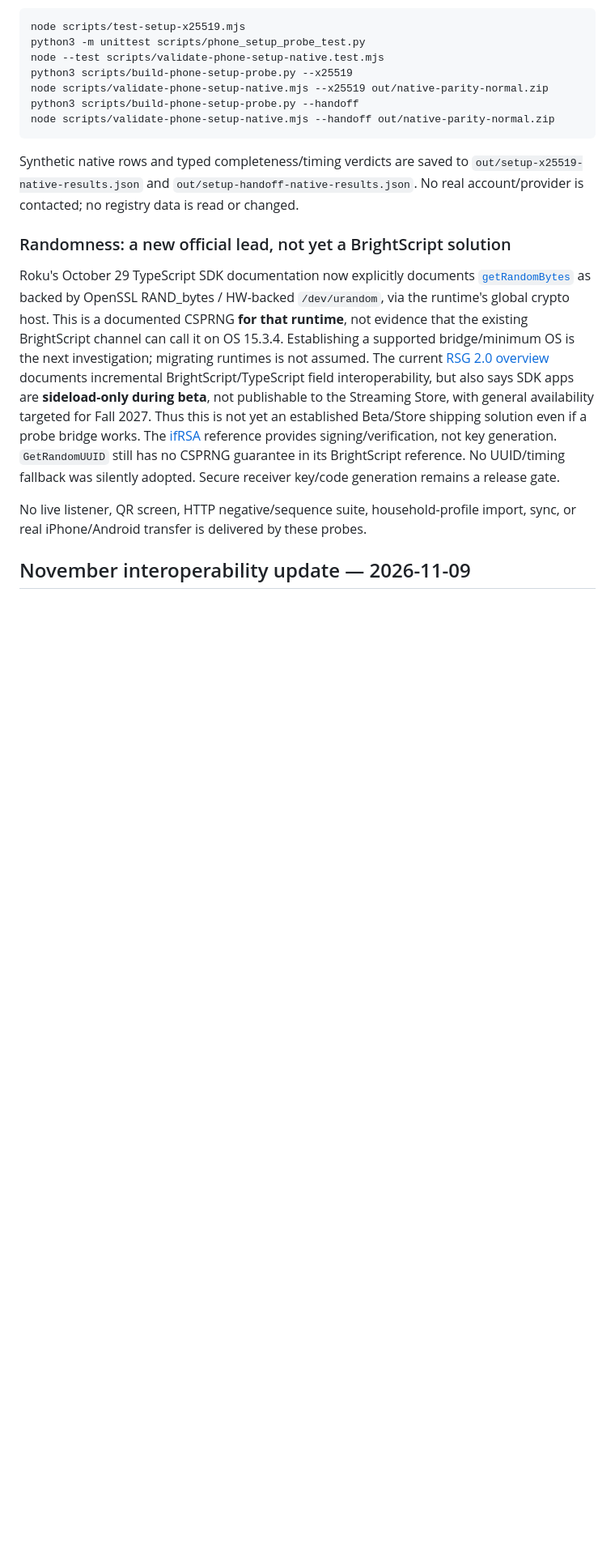
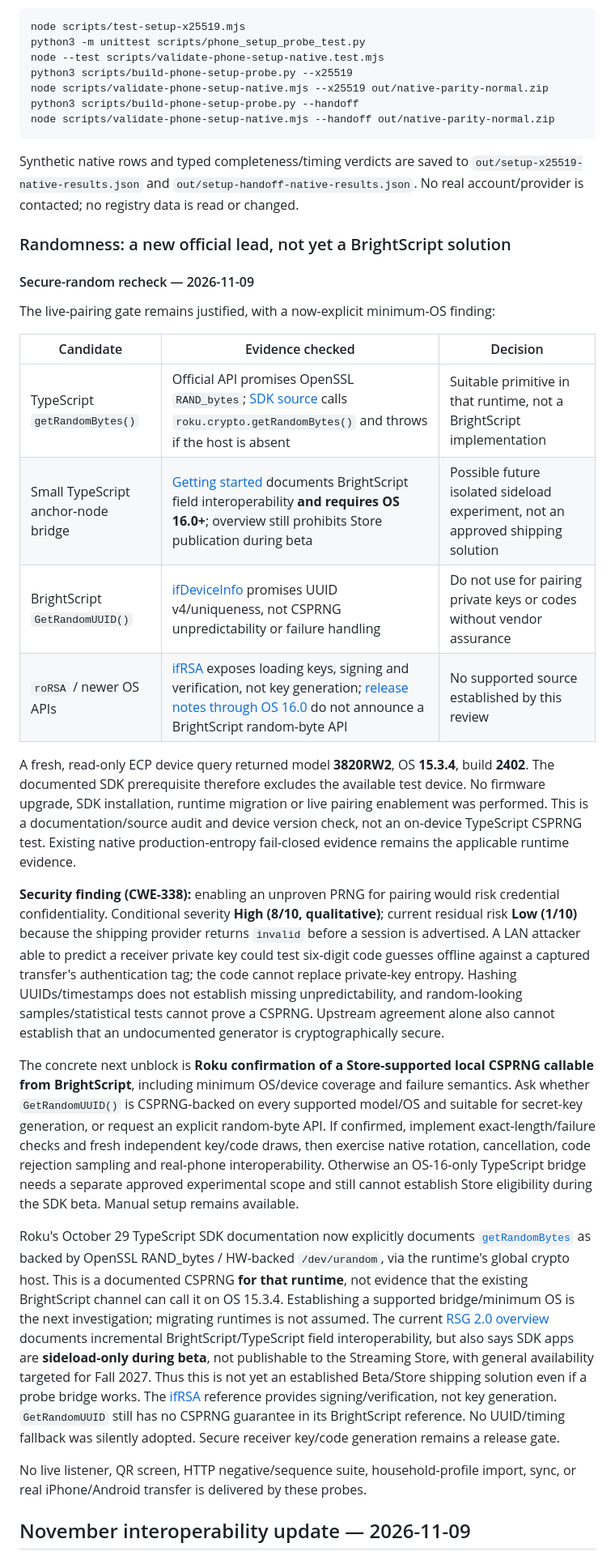
Before and after one commit to EndofLineTech/AerioTV-Roku, a Markdown page: docs/PHONE-SETUP-COMPATIBILITY.md, the part around the change. Shown at 81% size. Rendered like a GitHub page; blank space fills up the shorter version.

Commit message:
docs: verify secure randomness runtime and shipping constraints

```diff
--- a/docs/PHONE-SETUP-COMPATIBILITY.md
+++ b/docs/PHONE-SETUP-COMPATIBILITY.md
@@ -330,6 +330,44 @@ No real account/provider is contacted; no registry data is read or changed.
 
 ### Randomness: a new official lead, not yet a BrightScript solution
 
+#### Secure-random recheck — 2026-11-09
+
+The live-pairing gate remains justified, with a now-explicit minimum-OS finding:
+
+| Candidate | Evidence checked | Decision |
+| --- | --- | --- |
+| TypeScript `getRandomBytes()` | Official API promises OpenSSL `RAND_bytes`; [SDK source](https://gitlab.com/rokudev/rsg-sdk/-/blob/main/packages/runtime/src/crypto.ts) calls `roku.crypto.getRandomBytes()` and throws if the host is absent | Suitable primitive in that runtime, not a BrightScript implementation |
+| Small TypeScript anchor-node bridge | [Getting started](https://developer.roku.com/dev/docs/rsg-sdk-standing-docs-getting-started-first-app) documents BrightScript field interoperability **and requires OS 16.0+**; overview still prohibits Store publication during beta | Possible future isolated sideload experiment, not an approved shipping solution |
+| BrightScript `GetRandomUUID()` | [ifDeviceInfo](https://developer.roku.com/dev/docs/ifdeviceinfo#getrandomuuid-as-string) promises UUID v4/uniqueness, not CSPRNG unpredictability or failure handling | Do not use for pairing private keys or codes without vendor assurance |
+| `roRSA` / newer OS APIs | [ifRSA](https://developer.roku.com/dev/docs/ifrsa) exposes loading keys, signing and verification, not key generation; [release notes through OS 16.0](https://developer.roku.com/dev/docs/release-notes) do not announce a BrightScript random-byte API | No supported source established by this review |
+
+A fresh, read-only ECP device query returned model **3820RW2**, OS **15.3.4**,
+build **2402**. The documented SDK prerequisite therefore excludes the available
+test device. No firmware upgrade, SDK installation, runtime migration or live
+pairing enablement was performed. This is a documentation/source audit and device
+version check, not an on-device TypeScript CSPRNG test. Existing native
+production-entropy fail-closed evidence remains the applicable runtime evidence.
+
+**Security finding (CWE-338):** enabling an unproven PRNG for pairing would risk
+credential confidentiality. Conditional severity **High (8/10, qualitative)**;
+current residual risk **Low (1/10)** because the shipping provider returns
+`invalid` before a session is advertised. A LAN attacker able to predict a
+receiver private key could test six-digit code guesses offline against a captured
+transfer's authentication tag; the code cannot replace private-key entropy. Hashing
+UUIDs/timestamps does not establish missing unpredictability, and random-looking
+samples/statistical tests cannot prove a CSPRNG. Upstream agreement alone also
+cannot establish that an undocumented generator is cryptographically secure.
+
+The concrete next unblock is **Roku confirmation of a Store-supported local
+CSPRNG callable from BrightScript**, including minimum OS/device coverage and
+failure semantics. Ask whether `GetRandomUUID()` is CSPRNG-backed on every
+supported model/OS and suitable for secret-key generation, or request an explicit
+random-byte API. If confirmed, implement exact-length/failure checks and fresh
+independent key/code draws, then exercise native rotation, cancellation, code
+rejection sampling and real-phone interoperability. Otherwise an OS-16-only
+TypeScript bridge needs a separate approved experimental scope and still cannot
+establish Store eligibility during the SDK beta. Manual setup remains available.
+
 Roku's October 29 TypeScript SDK documentation now explicitly documents
 [`getRandomBytes`](https://developer.roku.com/dev/docs/rsg-sdk-getrandombytes)
 as backed by OpenSSL RAND_bytes / HW-backed `/dev/urandom`, via the runtime's
```
